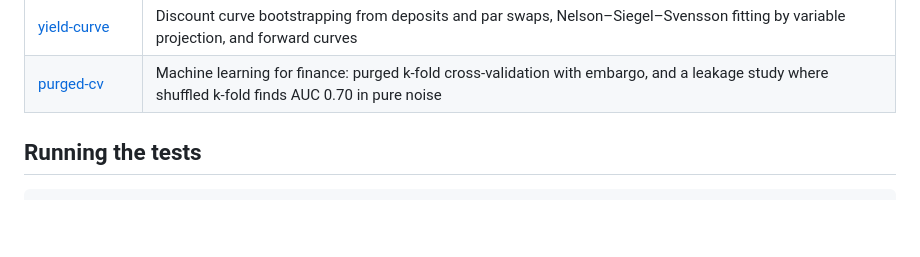
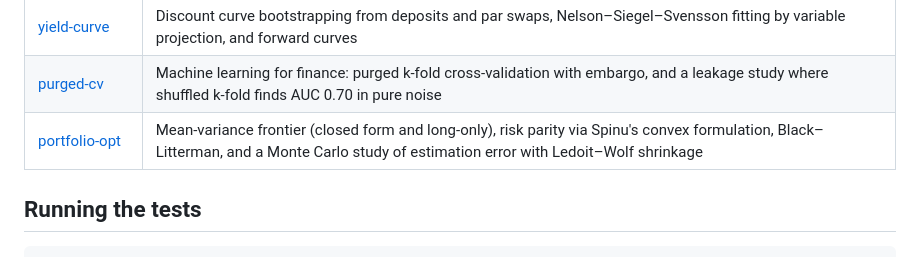
Before and after one commit to wchetz13/quant-lab, a Markdown page: README.md, the part around the change. Rendered like a GitHub page; blank space fills up the shorter version.

```diff
--- a/README.md
+++ b/README.md
@@ -14,6 +14,7 @@ independent methods, and no-arbitrage conditions.
 | [var-backtest](var-backtest/) | VaR and Expected Shortfall from historical, Gaussian, EWMA and filtered historical simulation, scored with Kupiec, Christoffersen, Basel traffic-light and Acerbi–Székely tests on GARCH data |
 | [yield-curve](yield-curve/) | Discount curve bootstrapping from deposits and par swaps, Nelson–Siegel–Svensson fitting by variable projection, and forward curves |
 | [purged-cv](purged-cv/) | Machine learning for finance: purged k-fold cross-validation with embargo, and a leakage study where shuffled k-fold finds AUC 0.70 in pure noise |
+| [portfolio-opt](portfolio-opt/) | Mean-variance frontier (closed form and long-only), risk parity via Spinu's convex formulation, Black–Litterman, and a Monte Carlo study of estimation error with Ledoit–Wolf shrinkage |
 
 ## Running the tests
 
```
Also changed, not shown: ROADMAP.md (+2 -1 lines), portfolio-opt/README.md (added, +96 -0 lines), portfolio-opt/portfolio_opt.png (added), 4 other files.
